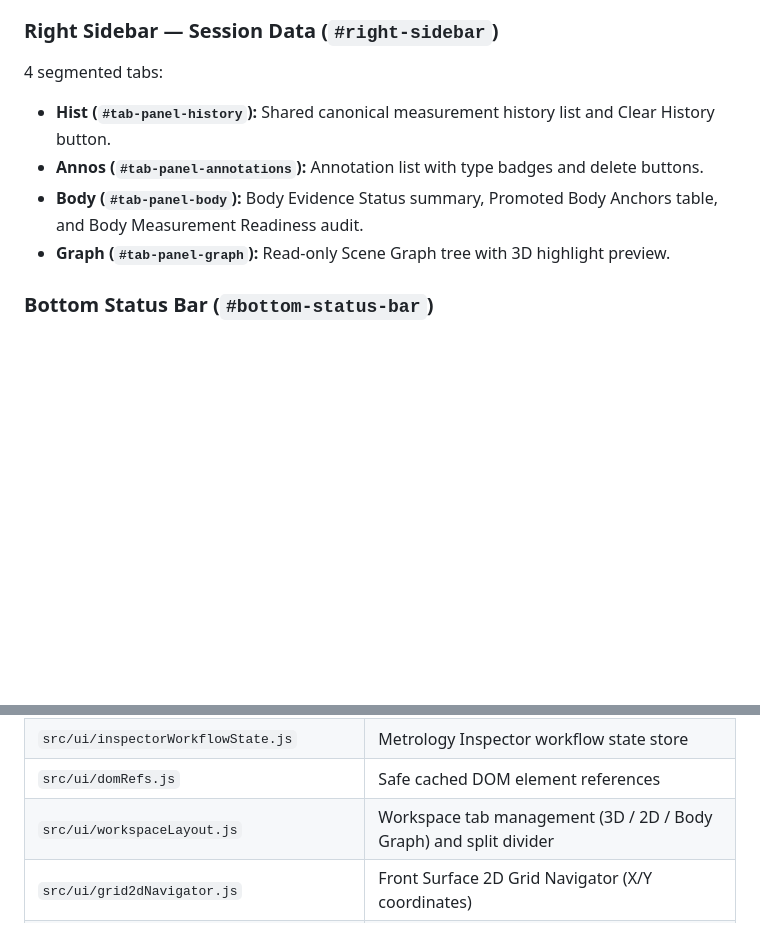
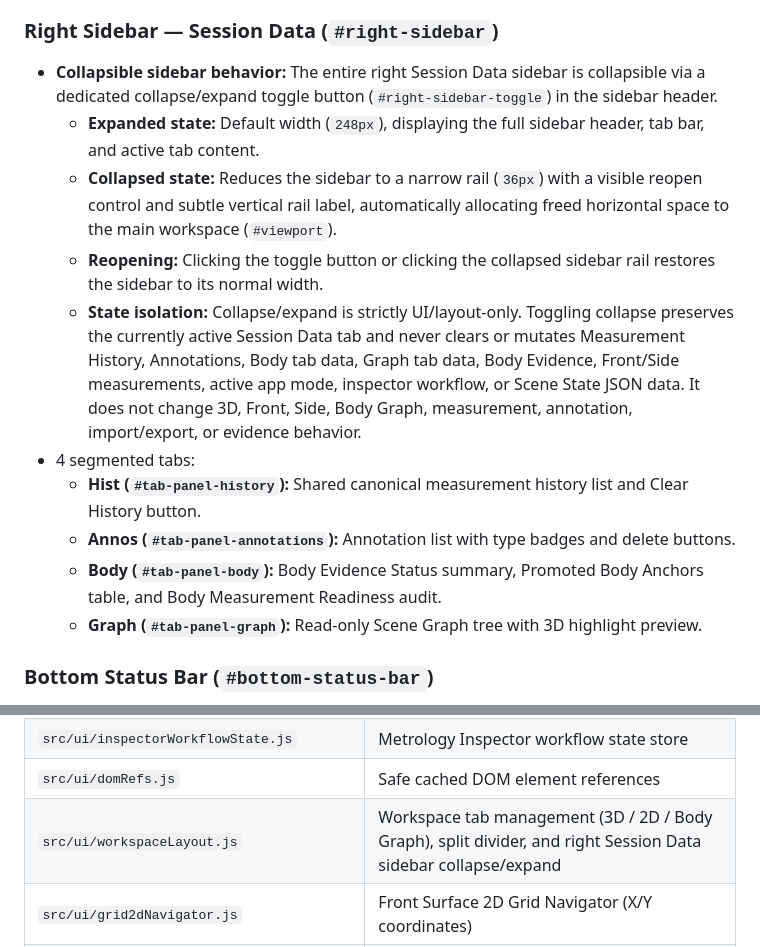
Before and after one commit to ahmadkraiem/Metrology-Space, a Markdown page: PROJECT_CONTEXT.md, 2 parts joined by grey strips. GitHub-like rendering; blank space fills up the shorter version.

Commit message:
documenting changes with session data

```diff
--- a/PROJECT_CONTEXT.md
+++ b/PROJECT_CONTEXT.md
@@ -466,11 +466,16 @@ Workspace tabs (`#workspace-tabs`):
 - **Body Graph:** Dedicated read-only Core 13 topological diagram.
 
 ### Right Sidebar — Session Data (`#right-sidebar`)
-4 segmented tabs:
-- **Hist (`#tab-panel-history`):** Shared canonical measurement history list and Clear History button.
-- **Annos (`#tab-panel-annotations`):** Annotation list with type badges and delete buttons.
-- **Body (`#tab-panel-body`):** Body Evidence Status summary, Promoted Body Anchors table, and Body Measurement Readiness audit.
-- **Graph (`#tab-panel-graph`):** Read-only Scene Graph tree with 3D highlight preview.
+- **Collapsible sidebar behavior:** The entire right Session Data sidebar is collapsible via a dedicated collapse/expand toggle button (`#right-sidebar-toggle`) in the sidebar header.
+  - **Expanded state:** Default width (`248px`), displaying the full sidebar header, tab bar, and active tab content.
+  - **Collapsed state:** Reduces the sidebar to a narrow rail (`36px`) with a visible reopen control and subtle vertical rail label, automatically allocating freed horizontal space to the main workspace (`#viewport`).
+  - **Reopening:** Clicking the toggle button or clicking the collapsed sidebar rail restores the sidebar to its normal width.
+  - **State isolation:** Collapse/expand is strictly UI/layout-only. Toggling collapse preserves the currently active Session Data tab and never clears or mutates Measurement History, Annotations, Body tab data, Graph tab data, Body Evidence, Front/Side measurements, active app mode, inspector workflow, or Scene State JSON data. It does not change 3D, Front, Side, Body Graph, measurement, annotation, import/export, or evidence behavior.
+- 4 segmented tabs:
+  - **Hist (`#tab-panel-history`):** Shared canonical measurement history list and Clear History button.
+  - **Annos (`#tab-panel-annotations`):** Annotation list with type badges and delete buttons.
+  - **Body (`#tab-panel-body`):** Body Evidence Status summary, Promoted Body Anchors table, and Body Measurement Readiness audit.
+  - **Graph (`#tab-panel-graph`):** Read-only Scene Graph tree with 3D highlight preview.
 
 ### Bottom Status Bar (`#bottom-status-bar`)
 Passive readouts: Scale (1 unit = 1 cm), Grid (10 cm), Sampling (5 cm), Mode, and contextual hint text.
@@ -561,7 +566,7 @@ The following capabilities are deliberately **not implemented** in the current c
 | `src/ui/inspectorWorkflow.js` | Metrology Inspector workflow panel visibility manager |
 | `src/ui/inspectorWorkflowState.js` | Metrology Inspector workflow state store |
 | `src/ui/domRefs.js` | Safe cached DOM element references |
-| `src/ui/workspaceLayout.js` | Workspace tab management (3D / 2D / Body Graph) and split divider |
+| `src/ui/workspaceLayout.js` | Workspace tab management (3D / 2D / Body Graph), split divider, and right Session Data sidebar collapse/expand |
 | `src/ui/grid2dNavigator.js` | Front Surface 2D Grid Navigator (X/Y coordinates) |
 | `src/ui/sideGrid2dNavigator.js` | Side Evidence 2D Grid Navigator (U/Y coordinates) |
 | `src/ui/grid2dNavShared.js` | Shared 2D navigator geometry, zoom/pan transform, and lattice utilities |
```
Also changed, not shown: PROJECT_STRUCTURE.md (+7 -5 lines).
